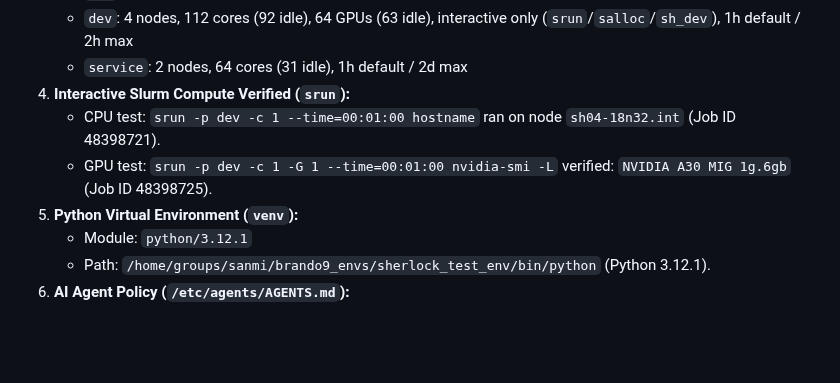
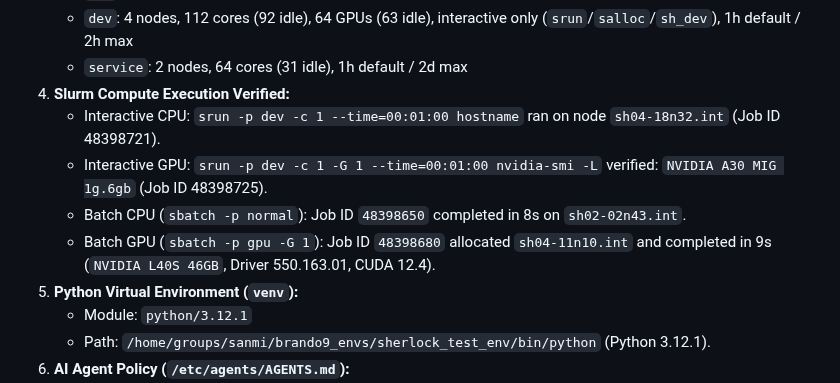
Before and after one commit to brando90/agents-config, a Markdown page: machine/sherlock.md, the part around the change. Drawn GitHub-style; blank space fills up the shorter version.

Commit message:
machine/sherlock.md: document completed CPU and GPU sbatch verification on normal and gpu partitions

```diff
--- a/machine/sherlock.md
+++ b/machine/sherlock.md
@@ -285,9 +285,11 @@ Verified live via authenticated OpenSSH ControlMaster session:
    - `gpu`: 49 nodes, 1,508 cores, 200 GPUs (27 idle, 664 queued), 1h default / 2d max
    - `dev`: 4 nodes, 112 cores (92 idle), 64 GPUs (63 idle), interactive only (`srun`/`salloc`/`sh_dev`), 1h default / 2h max
    - `service`: 2 nodes, 64 cores (31 idle), 1h default / 2d max
-4. **Interactive Slurm Compute Verified (`srun`):**
-   - CPU test: `srun -p dev -c 1 --time=00:01:00 hostname` ran on node `sh04-18n32.int` (Job ID 48398721).
-   - GPU test: `srun -p dev -c 1 -G 1 --time=00:01:00 nvidia-smi -L` verified: `NVIDIA A30 MIG 1g.6gb` (Job ID 48398725).
+4. **Slurm Compute Execution Verified:**
+   - Interactive CPU: `srun -p dev -c 1 --time=00:01:00 hostname` ran on node `sh04-18n32.int` (Job ID 48398721).
+   - Interactive GPU: `srun -p dev -c 1 -G 1 --time=00:01:00 nvidia-smi -L` verified: `NVIDIA A30 MIG 1g.6gb` (Job ID 48398725).
+   - Batch CPU (`sbatch -p normal`): Job ID `48398650` completed in 8s on `sh02-02n43.int`.
+   - Batch GPU (`sbatch -p gpu -G 1`): Job ID `48398680` allocated `sh04-11n10.int` and completed in 9s (`NVIDIA L40S 46GB`, Driver 550.163.01, CUDA 12.4).
 5. **Python Virtual Environment (`venv`):**
    - Module: `python/3.12.1`
    - Path: `/home/groups/sanmi/brando9_envs/sherlock_test_env/bin/python` (Python 3.12.1).
```
